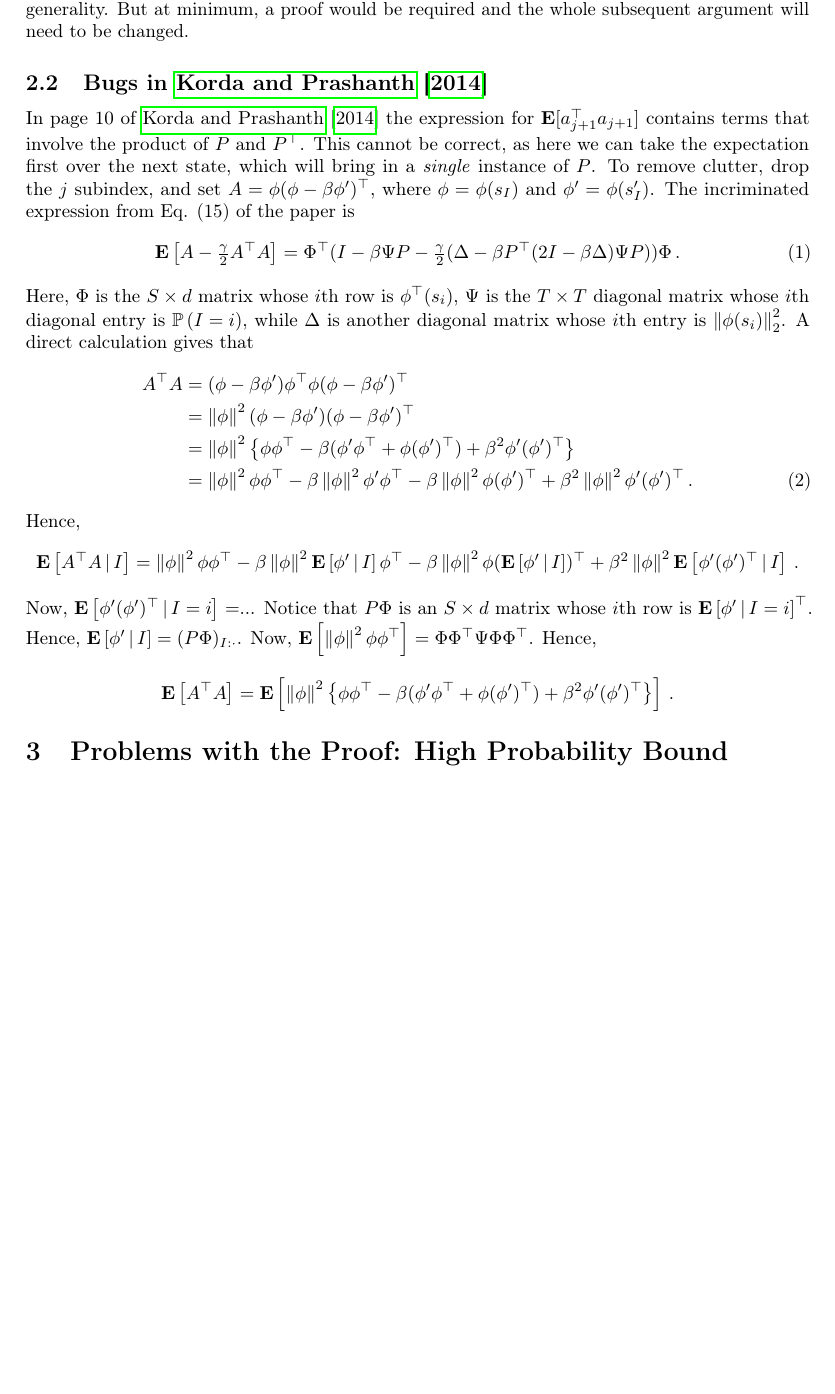
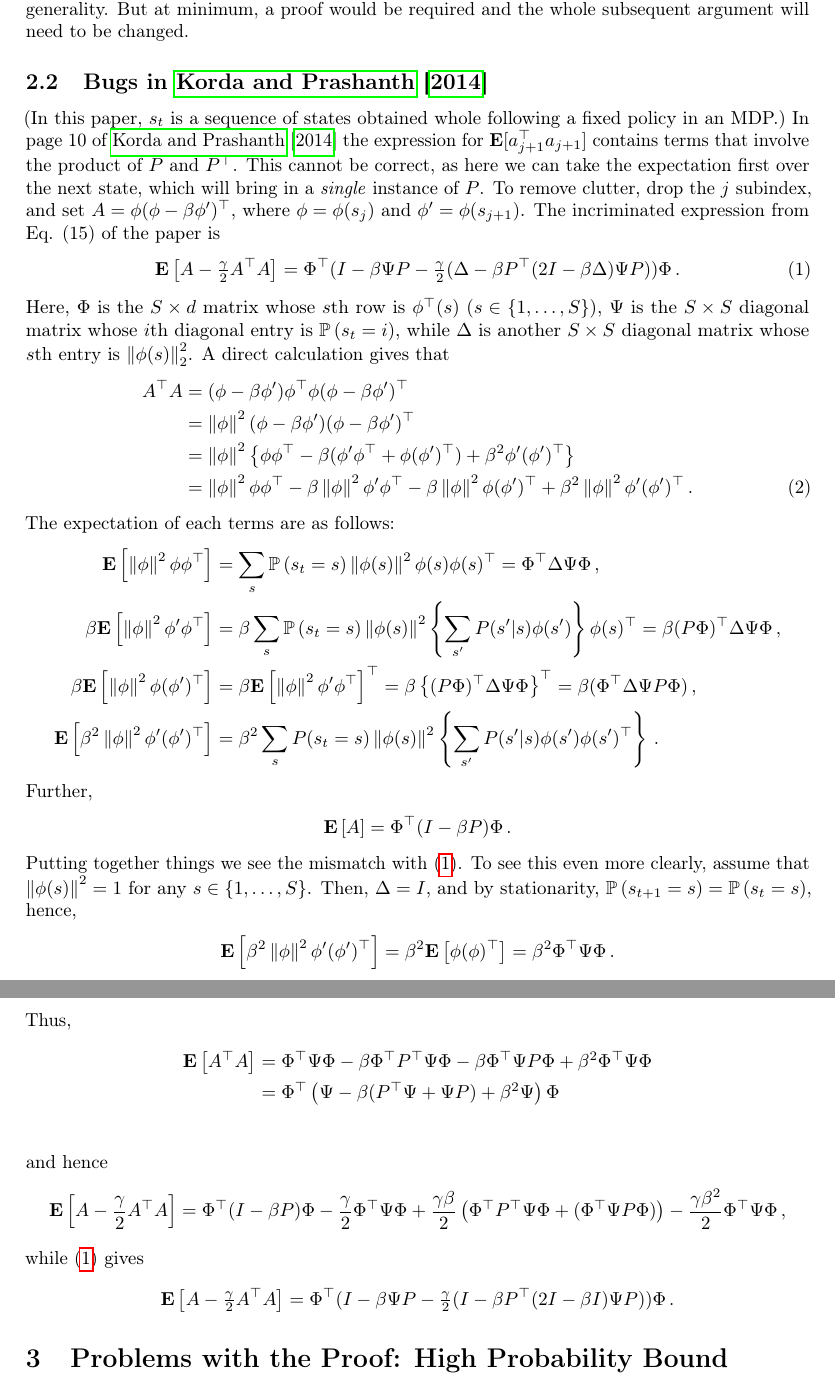
Before and after one commit to chandrurec5/flsa, a LaTeX paper (issues.tex): part of page 2 of 5 before the commit and two parts of pages 2 and 3 of 5 after it, the two joined at a grey line, cut so that both start at the same text, the shorter picture padded with empty space. Compiled offline with pdfLaTeX.

Commit message:
issues in flux

```diff
--- a/issues.tex
+++ b/issues.tex
@@ -131,14 +131,17 @@ In fact, we don't see why the claimed relationship would hold even when
 $\bar A_n$ is replaced by $\hat A_T \doteq  \frac1T \sum_{i=1}^T \phi( s_i) (\phi(s_i) - \beta \phi(s_i'))^\top$,
 and we in fact suspect that this claim is false in full generality. But at minimum, a proof would be required and the whole subsequent argument will need to be changed.
 \subsection{Bugs in  \cite{lstdicmla}}
+(In this paper, $s_t$ is a sequence of states obtained whole following a fixed policy in an MDP.)
 In page 10 of \cite{lstdicmla} the expression for $\mathbf{E}[a_{j+1}^\top a_{j+1}]$ contains terms that involve the product of $P$ and $P^\top$. This cannot be correct, as here we can take the expectation first over the next state, which will bring in a \emph{single} instance of $P$.
-To remove clutter, drop the $j$ subindex, and set $A = \phi(\phi- \beta \phi')^\top$, where $\phi  = \phi(s_{I})$ and $\phi' = \phi(s_{I}')$.
+To remove clutter, drop the $j$ subindex, and set $A = \phi(\phi- \beta \phi')^\top$, where $\phi  = \phi(s_{j})$ and $\phi' = \phi(s_{j+1})$.
 The incriminated expression from Eq. (15) of the paper is
 \begin{align}
 \EE{ A - \tfrac{\gamma}{2} A^\top A  } = \Phi^\top (I - \beta \Psi P - \tfrac{\gamma}{2}(\Delta - \beta P^\top (2I - \beta \Delta)\Psi P) ) \Phi\,.
+\label{eq:bad1}
 \end{align}
-Here, $\Phi$ is the $S\times d$ matrix whose $i$th row is $\phi^\top(s_i)$,
-$\Psi$ is the $T \times T$ diagonal matrix whose $i$th diagonal entry is $\Prob{I = i}$, while $\Delta$ is another diagonal matrix whose $i$th entry is $\norm{\phi(s_i)}_2^2$.
+Here, $\Phi$ is the $S\times d$ matrix whose $s$th row is $\phi^\top(s)$ ($s\in \{1, \dots, S\}$),
+$\Psi$ is the $S \times S$ diagonal matrix whose $i$th diagonal entry is $\Prob{s_t = i}$,  \todoc{Do they assume stationarity?}
+while $\Delta$ is another $S\times S$ diagonal matrix whose $s$th entry is $\norm{\phi(s)}_2^2$.
 A direct calculation gives that
 \begin{align}
 A^\top A
@@ -149,24 +152,50 @@ A^\top A
 \norm{\phi}^2 \phi' (\phi')^\top\,.
 \end{align}
 %where we abbreviate the 2-norm with $\norm{\cdot}$.
-Hence,
+The expectation of each terms are as follows:
 \begin{align*}
-\EE{ A^\top A \,|\, I } =
-\norm{\phi}^2  \phi \phi^\top-\beta \norm{\phi}^2 \EE{ \phi' \,|\, I} \phi^\top -\beta \norm{\phi}^2  \phi (\EE{ \phi' \,|\, I})^\top + \beta^2
-\norm{\phi}^2 \EE{ \phi' (\phi')^\top\,|\, I } \,.
+\EE{\norm{\phi}^2  \phi \phi^\top }
+& = \sum_s \Prob{s_t = s}\norm{\phi(s)}^2 \phi(s) \phi(s)^\top = \Phi^\top \Delta \Psi \Phi\,,\\
+\beta \EE{\norm{\phi}^2 \phi' \phi^\top }
+& = \beta \sum_s \Prob{s_t = s}\norm{\phi(s)}^2 \left\{ \sum_{s'}  P(s'|s) \phi(s')  \right\} \phi(s)^\top
+   = \beta (P \Phi)^\top \Delta \Psi \Phi\,,\\
+\beta \EE{\norm{\phi}^2 \phi (\phi')^\top }
+& = \beta \EE{\norm{\phi}^2 \phi' \phi^\top }^\top
+= \beta \left\{(P \Phi)^\top \Delta \Psi \Phi\right\}^\top
+=  \beta (\Phi^\top \Delta \Psi P \Phi) \,,\\
+\EE{ \beta^2  \norm{\phi}^2 \phi' (\phi')^\top }
+& =\beta^2 \sum_s P(s_t=s) \norm{\phi(s)}^2 \left\{ \sum_{s'} P(s'|s) \phi(s') \phi(s')^\top \right\}\,.
 \end{align*}
-Now, $\EE{ \phi' (\phi')^\top\,|\, I=i } = $...
-Notice that $P \Phi$ is an $S\times d$ matrix whose $i$th row is $\EE{ \phi' \,|\, I=i}^\top$.
-Hence, $ \EE{ \phi' \,|\, I} = (P \Phi)_{I:\cdot}$.
-Now, $\EE{\norm{\phi}^2 \phi \phi^\top} = \Phi \Phi^\top \Psi \Phi \Phi^\top$.
-Hence,
+Further,
 \begin{align*}
-\EE{ A^\top A } =
-\EE{\norm{\phi}^2  \left\{ \phi \phi^\top-\beta (\phi' \phi^\top + \phi (\phi')^\top) + \beta^2 \phi' (\phi')^\top \right\}}\,.
+\EE{ A }  = \Phi^\top (I - \beta P) \Phi\,.
 \end{align*}
-
-
-
+Putting together things we see the mismatch with \eqref{eq:bad1}.
+To see this even more clearly, assume that $ \norm{\phi(s)}^2 = 1$ for any $s\in \{1,\dots,S\}$.
+Then, $\Delta = I$, and by stationarity, $\Prob{s_{t+1} = s } = \Prob{s_t=s}$, hence,
+\begin{align*}
+\EE{ \beta^2  \norm{\phi}^2 \phi' (\phi')^\top } & =
+\beta^2 \EE{ \phi (\phi)^\top } =\beta^2 \Phi^\top \Psi \Phi\, .
+\end{align*}
+Thus,
+\begin{align*}
+\EE{ A^\top A } & =
+\Phi^\top  \Psi \Phi -  \beta \Phi^\top P^\top  \Psi \Phi - \beta \Phi^\top  \Psi P \Phi + \beta^2 \Phi^\top \Psi \Phi \\
+& =
+\Phi^\top  \left(\Psi -  \beta  (P^\top  \Psi +   \Psi P) + \beta^2 \Psi \right) \Phi \\
+\end{align*}
+and hence
+\begin{align*}
+\EE{ A - \frac{\gamma}{2} A^\top A } =
+ \Phi^\top (I - \beta P) \Phi - \frac{\gamma}{2}
+ \Phi^\top  \Psi \Phi + \frac{\gamma\beta }{2} \left( \Phi^\top P^\top  \Psi \Phi + (\Phi^\top  \Psi P \Phi) \right)
+ - \frac{\gamma\beta^2}{2}\Phi^\top \Psi \Phi\,,
+\end{align*}
+while \eqref{eq:bad1} gives
+\begin{align*}
+\EE{ A - \tfrac{\gamma}{2} A^\top A  }
+& = \Phi^\top (I - \beta \Psi P - \tfrac{\gamma}{2}(I - \beta P^\top (2I - \beta I)\Psi P) ) \Phi\,.
+\end{align*}
 
 
 \section{Problems with the Proof: High Probability Bound}
```
Also changed, not shown: rebuttal.txt (+1 -1 lines).
